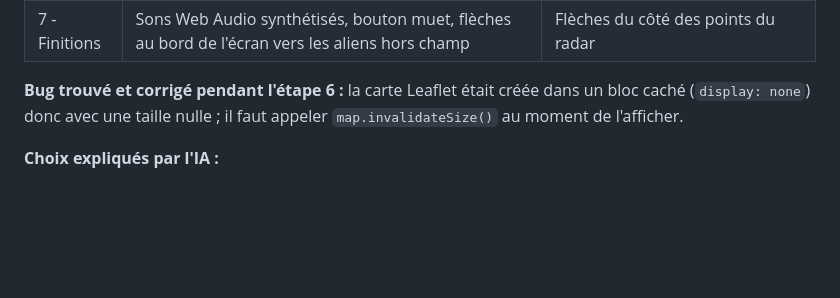
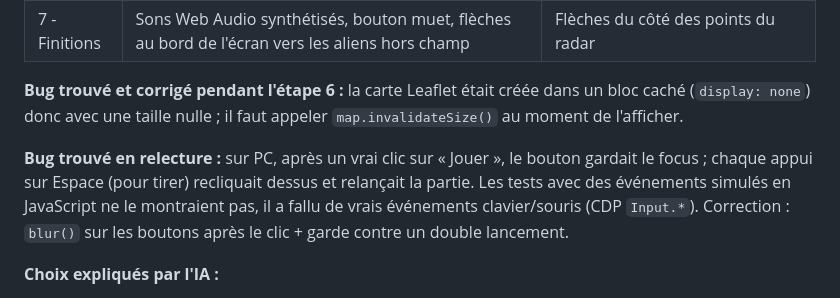
Before and after one commit to Picsou06/invasion-ar, a Markdown page: PROMPTS.md, the part around the change. Rendered like a GitHub page; blank space fills up the shorter version.

Commit message:
Document the focus bug in the development log

```diff
--- a/PROMPTS.md
+++ b/PROMPTS.md
@@ -79,6 +79,11 @@ et en regardant une capture d'écran.
 **Bug trouvé et corrigé pendant l'étape 6 :** la carte Leaflet était créée dans un bloc caché
 (`display: none`) donc avec une taille nulle ; il faut appeler `map.invalidateSize()` au moment de l'afficher.
 
+**Bug trouvé en relecture :** sur PC, après un vrai clic sur « Jouer », le bouton gardait le focus ;
+chaque appui sur Espace (pour tirer) recliquait dessus et relançait la partie. Les tests avec des événements
+simulés en JavaScript ne le montraient pas, il a fallu de vrais événements clavier/souris (CDP `Input.*`).
+Correction : `blur()` sur les boutons après le clic + garde contre un double lancement.
+
 **Choix expliqués par l'IA :**
 - Les aliens sont générés par code (pixel-art → cubes fusionnés) plutôt que des modèles glTF :
   pas de fichiers lourds, style rétro, et une seule géométrie partagée par type d'alien.
```
